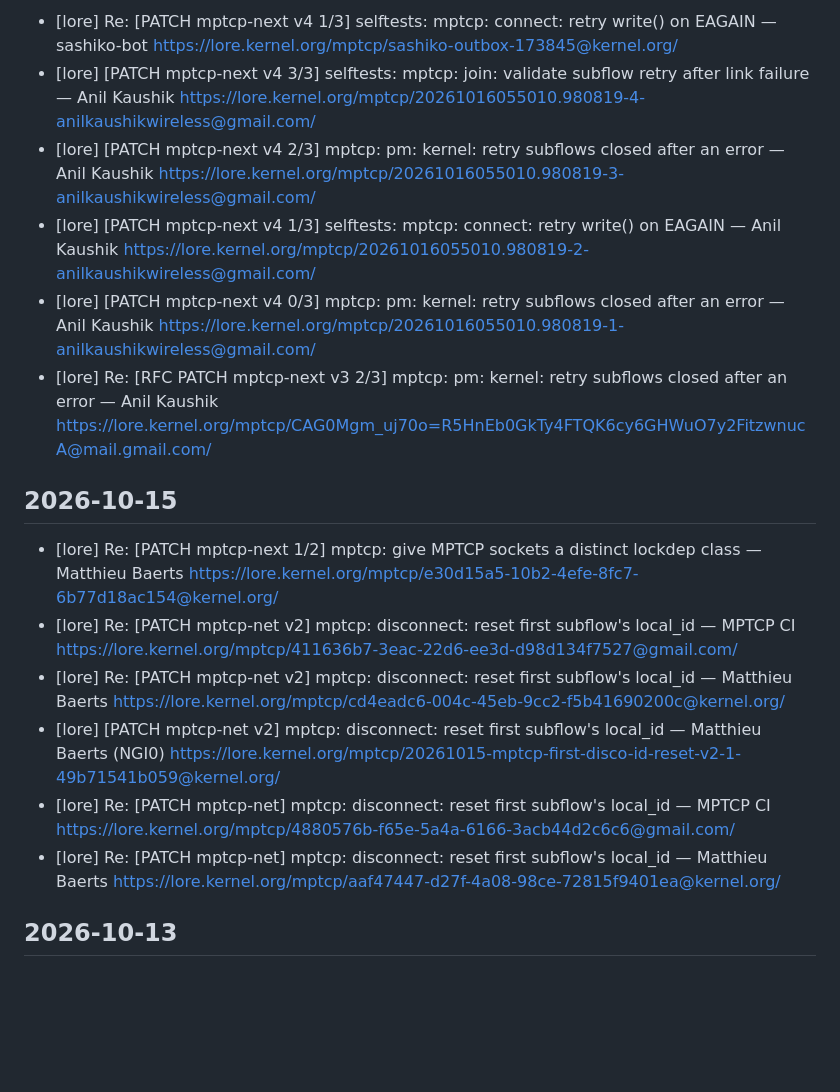
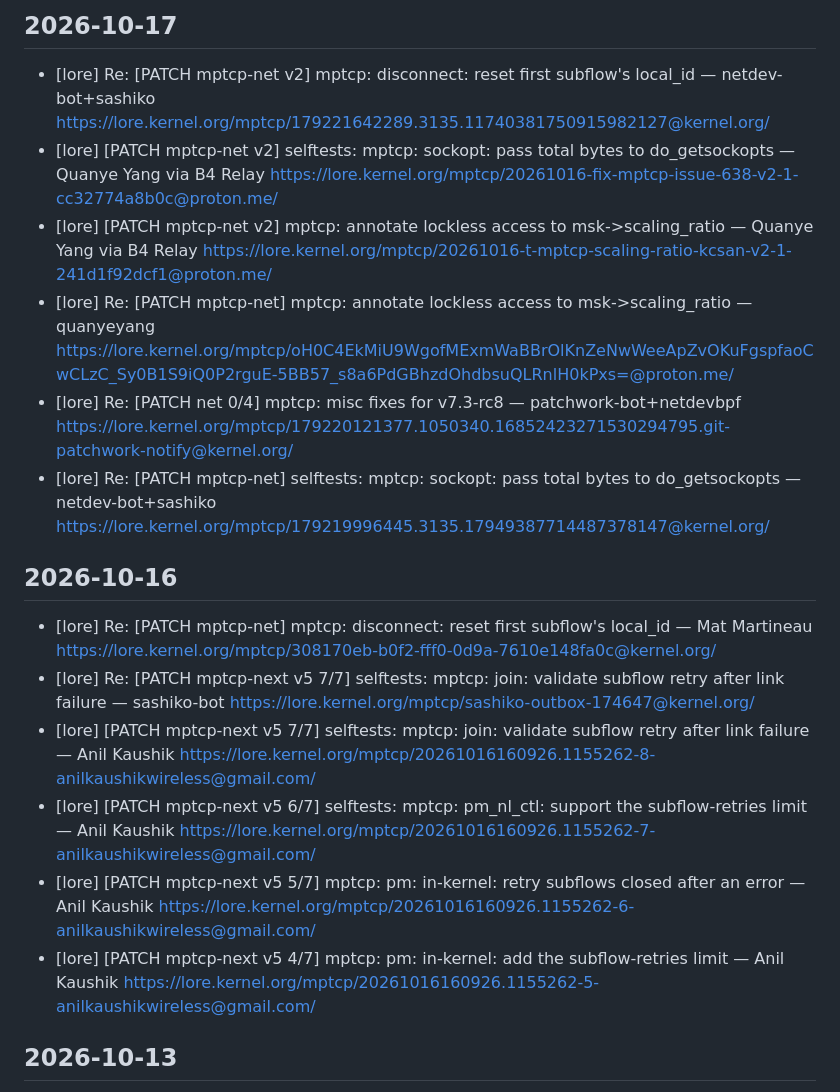
Before and after one commit to hizilla/dailywork, a Markdown page: data/mptcp-activity.md, the part around the change. Drawn GitHub-style; blank space fills up the shorter version.

Commit message:
chore: update mptcp activity (2026-10-17)

```diff
--- a/data/mptcp-activity.md
+++ b/data/mptcp-activity.md
@@ -2,33 +2,33 @@
 <!-- 数据源：lore.kernel.org/mptcp 邮件列表 + GitHub multipath-tcp/mptcp_net-next 仓库 -->
 <!-- 请勿手动编辑，会被下次 Actions 运行覆盖 -->
 
+## 2026-10-17
+- [lore] Re: [PATCH mptcp-net v2] mptcp: disconnect: reset first subflow's local_id — netdev-bot+sashiko
+  https://lore.kernel.org/mptcp/179221642289.3135.11740381750915982127@kernel.org/
+- [lore] [PATCH mptcp-net v2] selftests: mptcp: sockopt: pass total bytes to do_getsockopts — Quanye Yang via B4 Relay
+  https://lore.kernel.org/mptcp/20261016-fix-mptcp-issue-638-v2-1-cc32774a8b0c@proton.me/
+- [lore] [PATCH mptcp-net v2] mptcp: annotate lockless access to msk->scaling_ratio — Quanye Yang via B4 Relay
+  https://lore.kernel.org/mptcp/20261016-t-mptcp-scaling-ratio-kcsan-v2-1-241d1f92dcf1@proton.me/
+- [lore] Re: [PATCH mptcp-net] mptcp: annotate lockless access to msk->scaling_ratio — quanyeyang
+  https://lore.kernel.org/mptcp/oH0C4EkMiU9WgofMExmWaBBrOlKnZeNwWeeApZvOKuFgspfaoCwCLzC_Sy0B1S9iQ0P2rguE-5BB57_s8a6PdGBhzdOhdbsuQLRnlH0kPxs=@proton.me/
+- [lore] Re: [PATCH net 0/4] mptcp: misc fixes for v7.3-rc8 — patchwork-bot+netdevbpf
+  https://lore.kernel.org/mptcp/179220121377.1050340.16852423271530294795.git-patchwork-notify@kernel.org/
+- [lore] Re: [PATCH mptcp-net] selftests: mptcp: sockopt: pass total bytes to do_getsockopts — netdev-bot+sashiko
+  https://lore.kernel.org/mptcp/179219996445.3135.17949387714487378147@kernel.org/
+
 ## 2026-10-16
-- [lore] Re: [PATCH mptcp-next v4 1/3] selftests: mptcp: connect: retry write() on EAGAIN — sashiko-bot
-  https://lore.kernel.org/mptcp/sashiko-outbox-173845@kernel.org/
-- [lore] [PATCH mptcp-next v4 3/3] selftests: mptcp: join: validate subflow retry after link failure — Anil Kaushik
-  https://lore.kernel.org/mptcp/20261016055010.980819-4-anilkaushikwireless@gmail.com/
-- [lore] [PATCH mptcp-next v4 2/3] mptcp: pm: kernel: retry subflows closed after an error — Anil Kaushik
-  https://lore.kernel.org/mptcp/20261016055010.980819-3-anilkaushikwireless@gmail.com/
-- [lore] [PATCH mptcp-next v4 1/3] selftests: mptcp: connect: retry write() on EAGAIN — Anil Kaushik
-  https://lore.kernel.org/mptcp/20261016055010.980819-2-anilkaushikwireless@gmail.com/
-- [lore] [PATCH mptcp-next v4 0/3] mptcp: pm: kernel: retry subflows closed after an error — Anil Kaushik
-  https://lore.kernel.org/mptcp/20261016055010.980819-1-anilkaushikwireless@gmail.com/
-- [lore] Re: [RFC PATCH mptcp-next v3 2/3] mptcp: pm: kernel: retry subflows closed after an error — Anil Kaushik
-  https://lore.kernel.org/mptcp/CAG0Mgm_uj70o=R5HnEb0GkTy4FTQK6cy6GHWuO7y2FitzwnucA@mail.gmail.com/
-
-## 2026-10-15
-- [lore] Re: [PATCH mptcp-next 1/2] mptcp: give MPTCP sockets a distinct lockdep class — Matthieu Baerts
-  https://lore.kernel.org/mptcp/e30d15a5-10b2-4efe-8fc7-6b77d18ac154@kernel.org/
-- [lore] Re: [PATCH mptcp-net v2] mptcp: disconnect: reset first subflow's local_id — MPTCP CI
-  https://lore.kernel.org/mptcp/411636b7-3eac-22d6-ee3d-d98d134f7527@gmail.com/
-- [lore] Re: [PATCH mptcp-net v2] mptcp: disconnect: reset first subflow's local_id — Matthieu Baerts
-  https://lore.kernel.org/mptcp/cd4eadc6-004c-45eb-9cc2-f5b41690200c@kernel.org/
-- [lore] [PATCH mptcp-net v2] mptcp: disconnect: reset first subflow's local_id — Matthieu Baerts (NGI0)
-  https://lore.kernel.org/mptcp/20261015-mptcp-first-disco-id-reset-v2-1-49b71541b059@kernel.org/
-- [lore] Re: [PATCH mptcp-net] mptcp: disconnect: reset first subflow's local_id — MPTCP CI
-  https://lore.kernel.org/mptcp/4880576b-f65e-5a4a-6166-3acb44d2c6c6@gmail.com/
-- [lore] Re: [PATCH mptcp-net] mptcp: disconnect: reset first subflow's local_id — Matthieu Baerts
-  https://lore.kernel.org/mptcp/aaf47447-d27f-4a08-98ce-72815f9401ea@kernel.org/
+- [lore] Re: [PATCH mptcp-net] mptcp: disconnect: reset first subflow's local_id — Mat Martineau
+  https://lore.kernel.org/mptcp/308170eb-b0f2-fff0-0d9a-7610e148fa0c@kernel.org/
+- [lore] Re: [PATCH mptcp-next v5 7/7] selftests: mptcp: join: validate subflow retry after link failure — sashiko-bot
+  https://lore.kernel.org/mptcp/sashiko-outbox-174647@kernel.org/
+- [lore] [PATCH mptcp-next v5 7/7] selftests: mptcp: join: validate subflow retry after link failure — Anil Kaushik
+  https://lore.kernel.org/mptcp/20261016160926.1155262-8-anilkaushikwireless@gmail.com/
+- [lore] [PATCH mptcp-next v5 6/7] selftests: mptcp: pm_nl_ctl: support the subflow-retries limit — Anil Kaushik
+  https://lore.kernel.org/mptcp/20261016160926.1155262-7-anilkaushikwireless@gmail.com/
+- [lore] [PATCH mptcp-next v5 5/7] mptcp: pm: in-kernel: retry subflows closed after an error — Anil Kaushik
+  https://lore.kernel.org/mptcp/20261016160926.1155262-6-anilkaushikwireless@gmail.com/
+- [lore] [PATCH mptcp-next v5 4/7] mptcp: pm: in-kernel: add the subflow-retries limit — Anil Kaushik
+  https://lore.kernel.org/mptcp/20261016160926.1155262-5-anilkaushikwireless@gmail.com/
 
 ## 2026-10-13
 - [gh] Issue #640: mptcp: pending data stranded on copy failure in `mptcp_sendmsg()`
```
